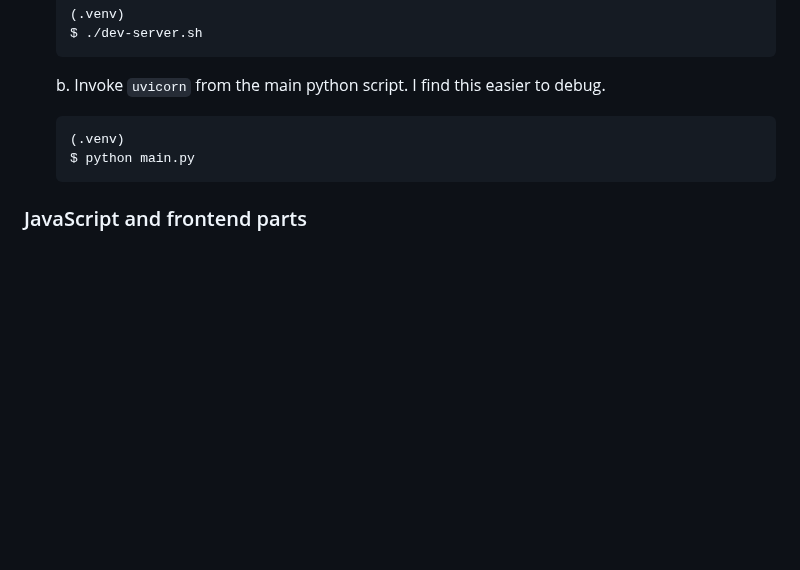
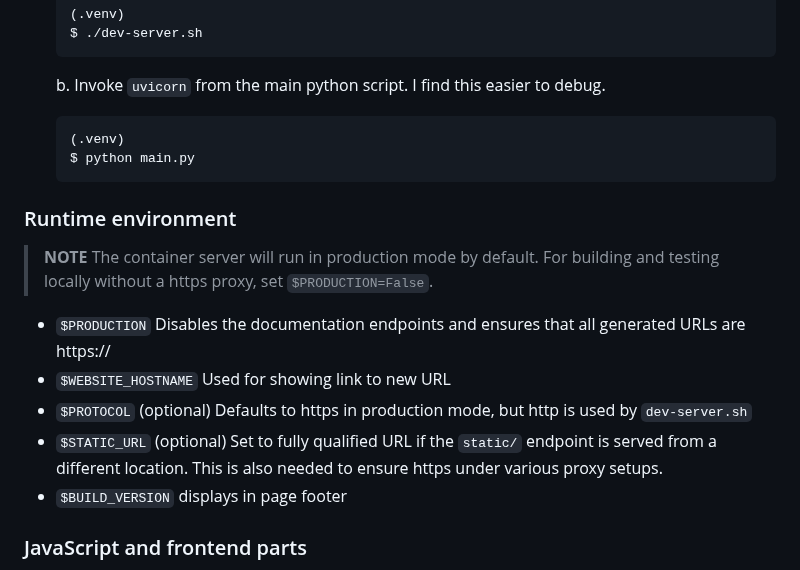
Before and after one commit to jomiq/gpx2artdata, a Markdown page: HACKING.md, the part around the change. Drawn GitHub-style; blank space fills up the shorter version.

Commit message:
Documentation: environment variables

````diff
--- a/HACKING.md
+++ b/HACKING.md
@@ -83,6 +83,17 @@ Use [`scripts/dev-setup.sh`](scripts/dev-setup.sh) to set up a local development
     $ python main.py
     ```
 
+### Runtime environment
+> **NOTE** The container server will run in production mode by default. For building and testing locally without a https proxy, set `$PRODUCTION=False`.
+
+- `$PRODUCTION` Disables the documentation endpoints and ensures that all generated URLs are https://
+- `$WEBSITE_HOSTNAME` Used for showing link to new URL
+- `$PROTOCOL` (optional) Defaults to https in production mode, but http is used by `dev-server.sh`
+- `$STATIC_URL` (optional) Set to fully qualified URL if the `static/` endpoint is served from a different location. This is also needed to ensure https under various proxy setups.
+- `$BUILD_VERSION` displays in page footer
+
+
+
 ### JavaScript and frontend parts
 > **WARNING** The `main.js` component is developed ad-hoc by an absolute amateur. Several conflicting best practices are pursued simultaneously. There is no toolchain. Good luck.
 
````
